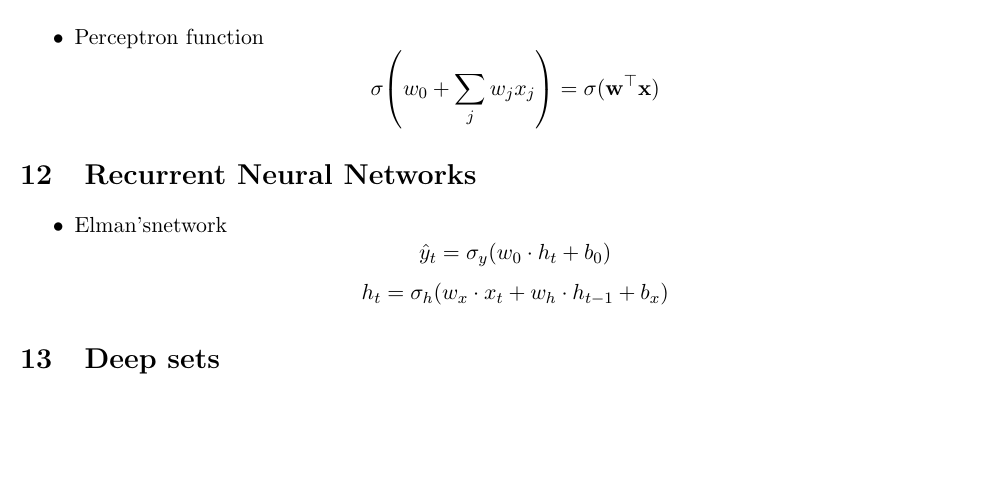
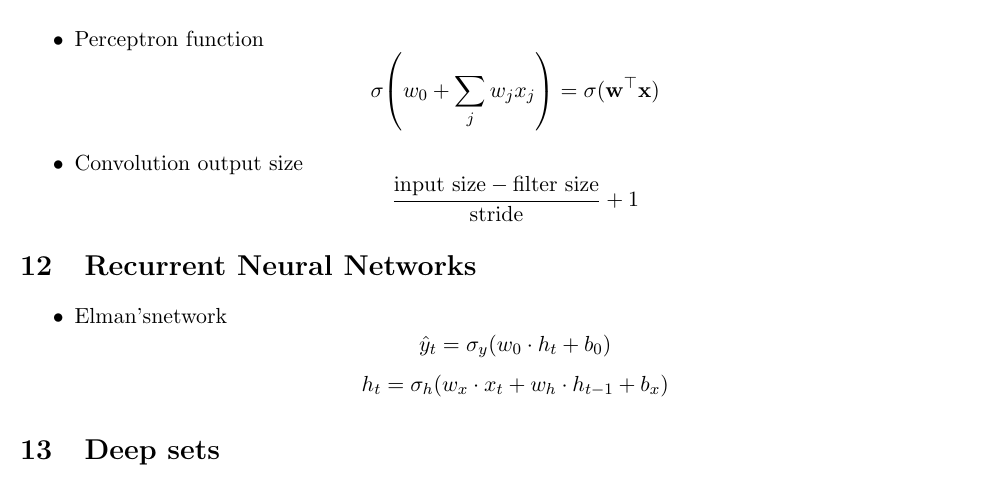
Before and after one commit to josephjquinn/tex-notes, a LaTeX document (cs4262/notes/final-review.tex): part of page 9 of 11, cut so that both start at the same text, the shorter picture padded with empty space. Compiled offline with pdfLaTeX.

Commit message:
updating ml review

```diff
--- a/cs4262/notes/final-review.tex
+++ b/cs4262/notes/final-review.tex
@@ -518,7 +518,10 @@
 	      \[
 		      \sigma\!\left(w_0 + \sum_j w_j x_j\right) = \sigma(\mathbf{w}^\top \mathbf{x})
 	      \]
-
+\item Convolution output size
+\[
+\frac{\text{input size} - \text{filter size}}{\text{stride}} + 1
+\]
 \end{itemize}
 \section{Recurrent Neural Networks}
 \begin{itemize}
```
